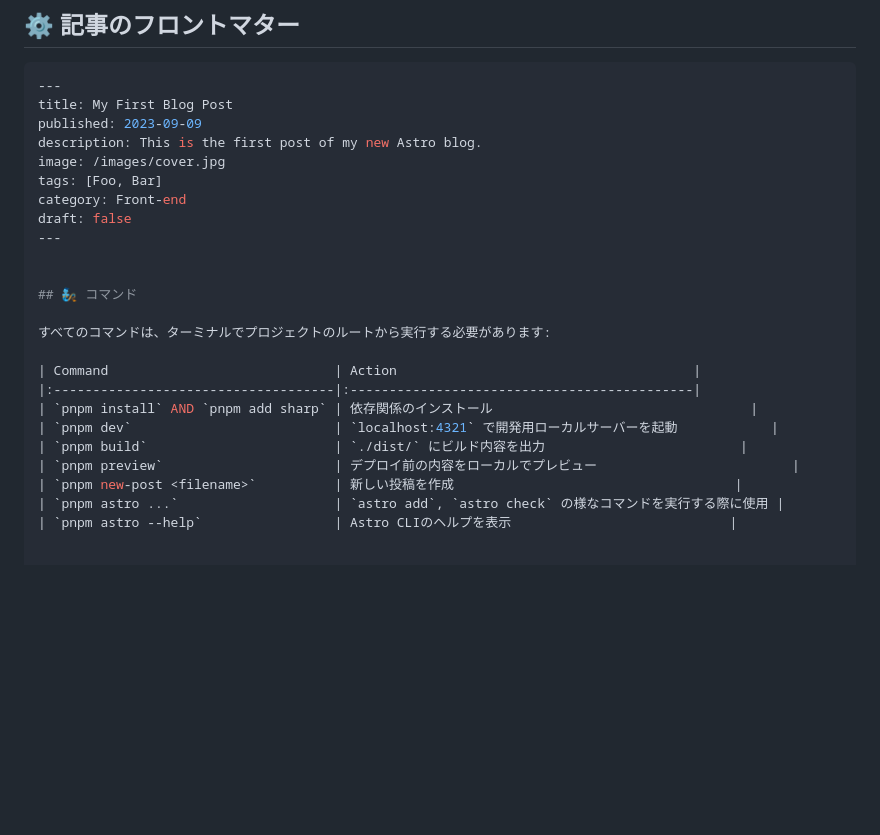
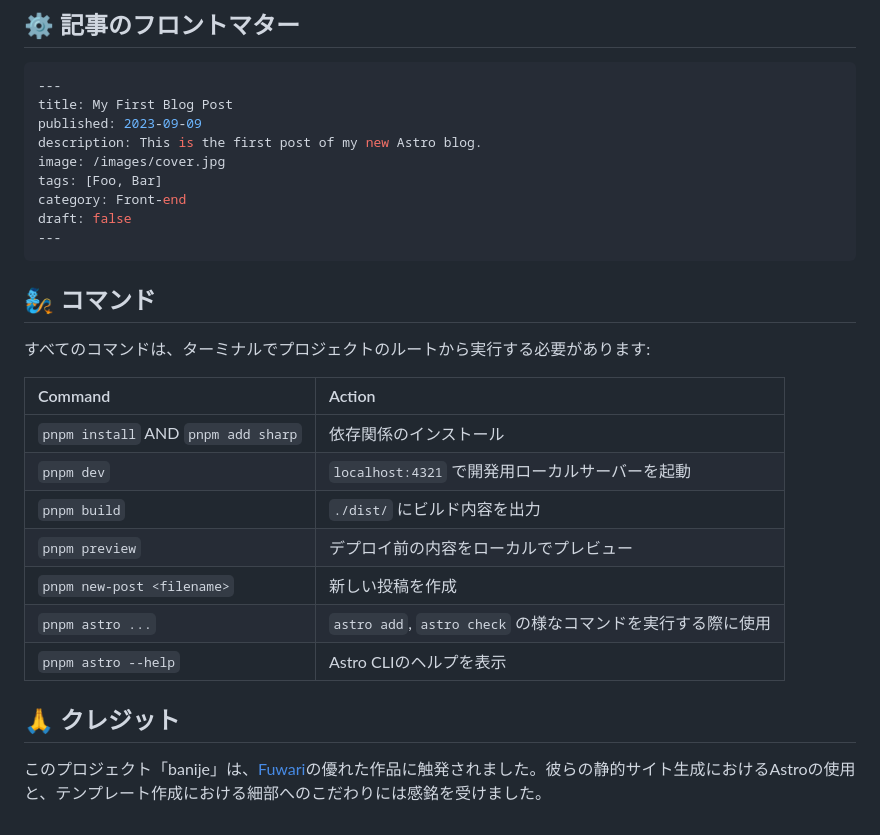
Before and after one commit to ibra-kdbra/banije, a Markdown page: README.ja-JP.md, the part around the change. GitHub-like rendering; blank space fills up the shorter version.

Commit message:
jap-md v2

````diff
--- a/README.ja-JP.md
+++ b/README.ja-JP.md
@@ -47,7 +47,7 @@ tags: [Foo, Bar]
 category: Front-end
 draft: false
 ---
-
+```
 
 ## 🧞 コマンド
 
@@ -62,3 +62,8 @@ draft: false
 | `pnpm new-post <filename>`          | 新しい投稿を作成                                    |
 | `pnpm astro ...`                    | `astro add`, `astro check` の様なコマンドを実行する際に使用 |
 | `pnpm astro --help`                 | Astro CLIのヘルプを表示                            |
+
+
+## 🙏 クレジット
+
+このプロジェクト「banije」は、[Fuwari](https://github.com/saicaca/fuwari)の優れた作品に触発されました。彼らの静的サイト生成におけるAstroの使用と、テンプレート作成における細部へのこだわりには感銘を受けました。
````
